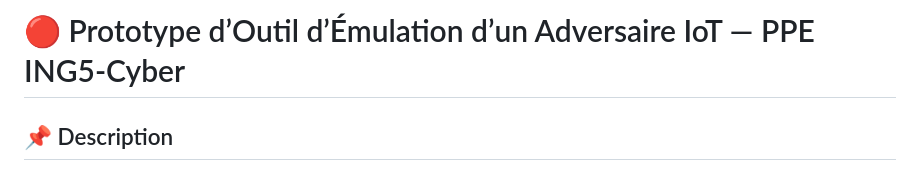
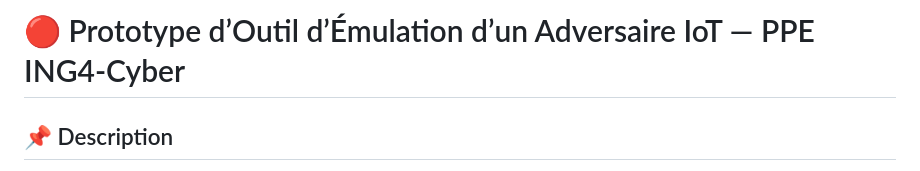
Before and after one commit to angel0x7/IoT-Adversary-Emulator, a Markdown page: README.md, the part around the change. GitHub-like rendering.

```diff
--- a/README.md
+++ b/README.md
@@ -1,4 +1,4 @@
-# 🔴 Prototype d’Outil d’Émulation d’un Adversaire IoT — PPE ING5-Cyber
+# 🔴 Prototype d’Outil d’Émulation d’un Adversaire IoT — PPE ING4-Cyber
 
 ## 📌 Description
 Ce projet consiste à développer un **prototype d’outil capable de simuler le comportement d’un adversaire ciblant des dispositifs IoT** (Internet des Objets).
```
